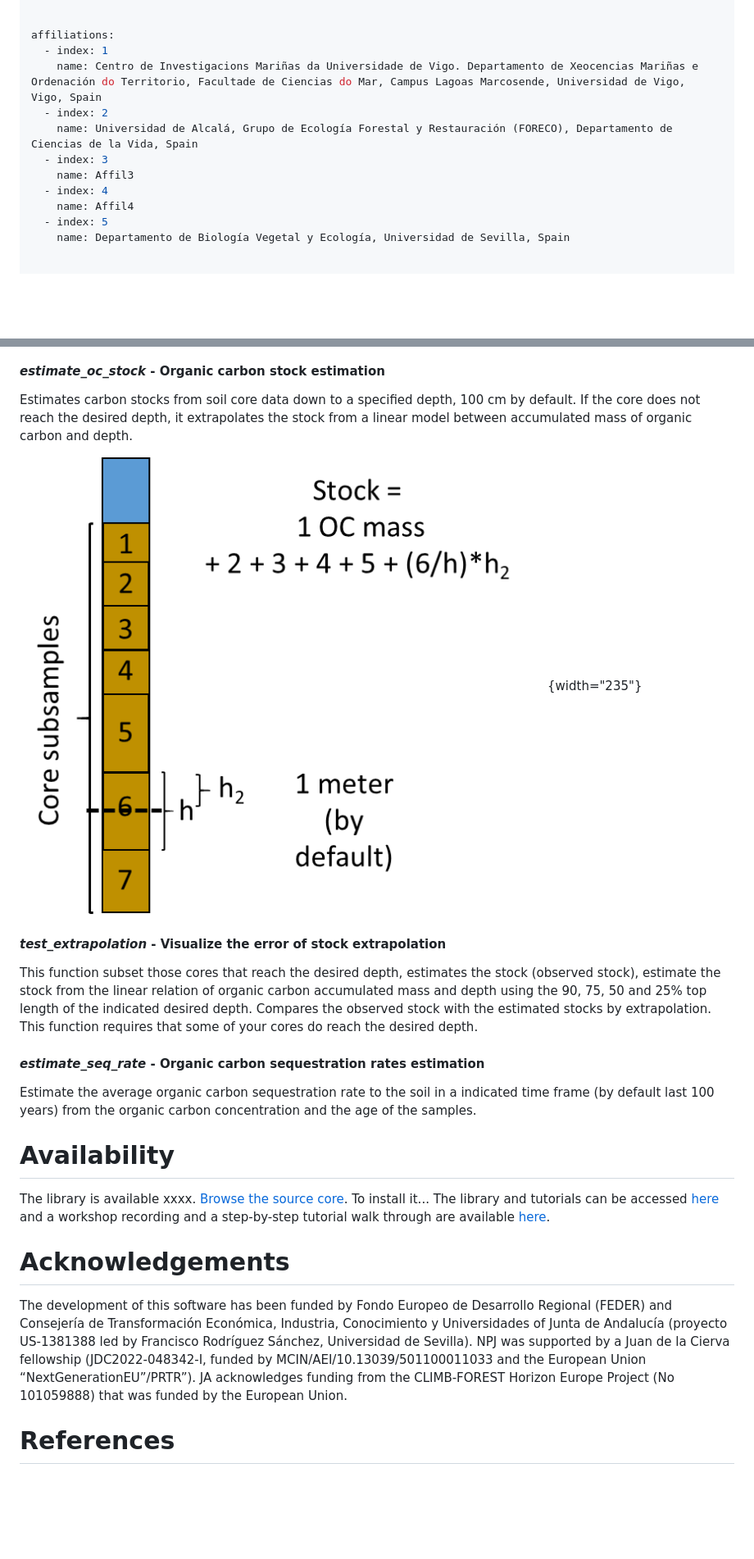
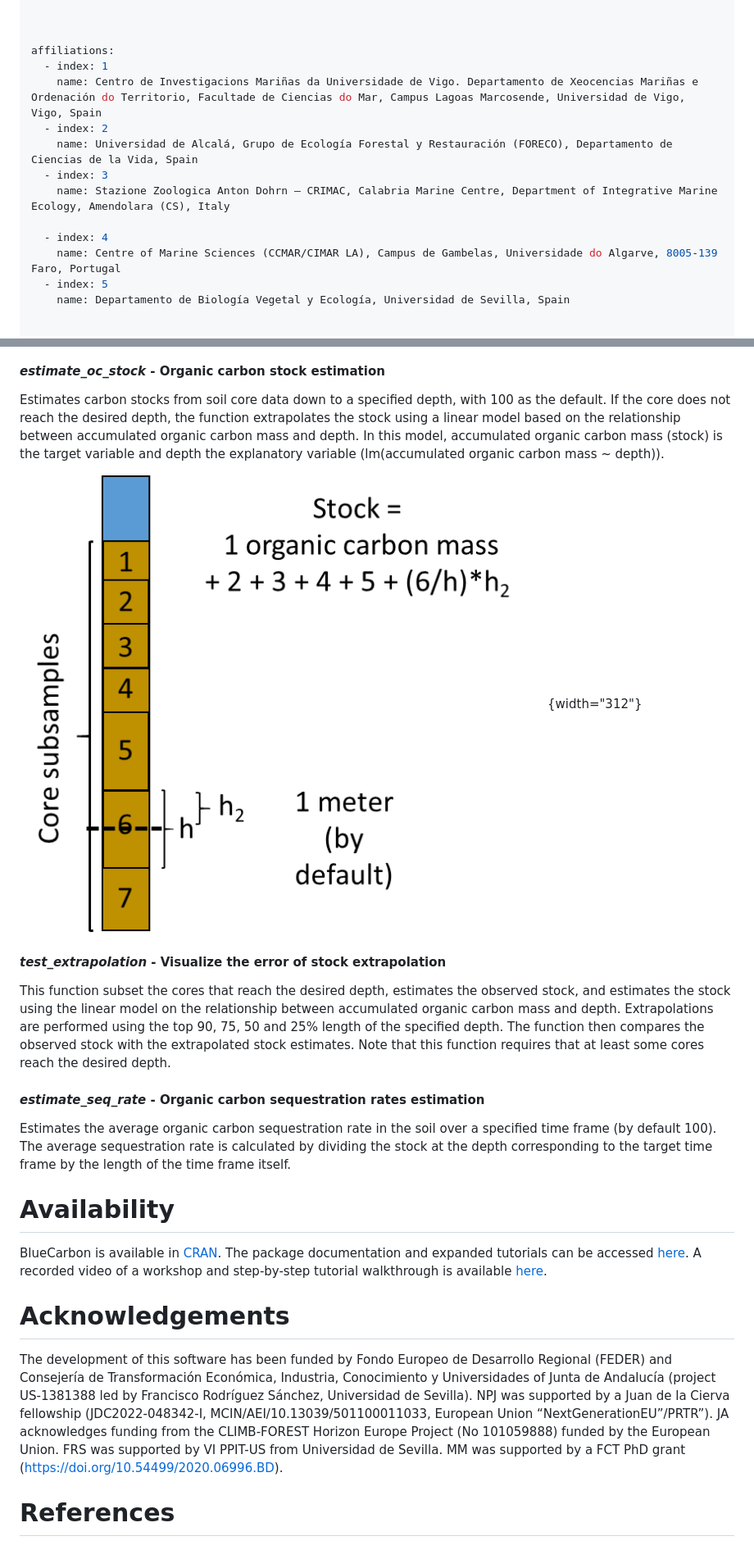
Before and after one commit to NPJuncal/bluecarbon_ms, a Markdown page: paper.md, 2 parts joined by grey strips. Shown: that part at 82% size. Rendered like a GitHub page; pictures changed too: images/estimate_stock-01.png (added); blank space fills up the shorter version.

```diff
--- a/paper.md
+++ b/paper.md
@@ -24,15 +27,17 @@ authors:
     affiliation: 5
 
 
+
 affiliations:
   - index: 1
     name: Centro de Investigacions Mariñas da Universidade de Vigo. Departamento de Xeocencias Mariñas e Ordenación do Territorio, Facultade de Ciencias do Mar, Campus Lagoas Marcosende, Universidad de Vigo, Vigo, Spain
   - index: 2
     name: Universidad de Alcalá, Grupo de Ecología Forestal y Restauración (FORECO), Departamento de Ciencias de la Vida, Spain
   - index: 3
-    name: Affil3
+    name: Stazione Zoologica Anton Dohrn – CRIMAC, Calabria Marine Centre, Department of Integrative Marine Ecology, Amendolara (CS), Italy
+
   - index: 4
-    name: Affil4
+    name: Centre of Marine Sciences (CCMAR/CIMAR LA), Campus de Gambelas, Universidade do Algarve, 8005-139 Faro, Portugal
   - index: 5
     name: Departamento de Biología Vegetal y Ecología, Universidad de Sevilla, Spain
 
@@ -91,24 +96,24 @@ For those cores were only selected samples were measured it is necessary to assi
 
 #### ***estimate_oc_stock*** **- Organic carbon stock estimation**
 
-Estimates carbon stocks from soil core data down to a specified depth, 100 cm by default. If the core does not reach the desired depth, it extrapolates the stock from a linear model between accumulated mass of organic carbon and depth.
+Estimates carbon stocks from soil core data down to a specified depth, with 100 as the default. If the core does not reach the desired depth, the function extrapolates the stock using a linear model based on the relationship between accumulated organic carbon mass and depth. In this model, accumulated organic carbon mass (stock) is the target variable and depth the explanatory variable (lm(accumulated organic carbon mass \~ depth)).
 
-![OC stock estimation diagram](images/estimate_stock.png){width="235"}
+![OC stock estimation diagram](images/estimate_stock-01.png){width="312"}
 
 #### ***test_extrapolation*** **- Visualize the error of stock extrapolation**
 
-This function subset those cores that reach the desired depth, estimates the stock (observed stock), estimate the stock from the linear relation of organic carbon accumulated mass and depth using the 90, 75, 50 and 25% top length of the indicated desired depth. Compares the observed stock with the estimated stocks by extrapolation. This function requires that some of your cores do reach the desired depth.
+This function subset the cores that reach the desired depth, estimates the observed stock, and estimates the stock using the linear model on the relationship between accumulated organic carbon mass and depth. Extrapolations are performed using the top 90, 75, 50 and 25% length of the specified depth. The function then compares the observed stock with the extrapolated stock estimates. Note that this function requires that at least some cores reach the desired depth.
 
 #### ***estimate_seq_rate*** **- Organic carbon sequestration rates estimation**
 
-Estimate the average organic carbon sequestration rate to the soil in a indicated time frame (by default last 100 years) from the organic carbon concentration and the age of the samples.
+Estimates the average organic carbon sequestration rate in the soil over a specified time frame (by default 100). The average sequestration rate is calculated by dividing the stock at the depth corresponding to the target time frame by the length of the time frame itself.
 
 # Availability
 
-The library is available xxxx. [Browse the source core](https://github.com/EcologyR/BlueCarbon/). To install it... The library and tutorials can be accessed [here](https://ecologyr.github.io/BlueCarbon/) and a workshop recording and a step-by-step tutorial walk through are available [here](https://www.youtube.com/watch?v=XCrrR3_MSHc&ab_channel=EcoinformaticaAEET).
+BlueCarbon is available in [CRAN](https://cran.r-project.org/package=BlueCarbon). The package documentation and expanded tutorials can be accessed [here](https://ecologyr.github.io/BlueCarbon/). A recorded video of a workshop and step-by-step tutorial walkthrough is available [here](https://www.youtube.com/watch?v=XCrrR3_MSHc&ab_channel=EcoinformaticaAEET).
 
 # Acknowledgements
 
-The development of this software has been funded by Fondo Europeo de Desarrollo Regional (FEDER) and Consejería de Transformación Económica, Industria, Conocimiento y Universidades of Junta de Andalucía (proyecto US-1381388 led by Francisco Rodríguez Sánchez, Universidad de Sevilla). NPJ was supported by a Juan de la Cierva fellowship (JDC2022-048342-I, funded by MCIN/AEI/10.13039/501100011033 and the European Union “NextGenerationEU”/PRTR”). JA acknowledges funding from the CLIMB-FOREST Horizon Europe Project (No 101059888) that was funded by the European Union.
+The development of this software has been funded by Fondo Europeo de Desarrollo Regional (FEDER) and Consejería de Transformación Económica, Industria, Conocimiento y Universidades of Junta de Andalucía (project US-1381388 led by Francisco Rodríguez Sánchez, Universidad de Sevilla). NPJ was supported by a Juan de la Cierva fellowship (JDC2022-048342-I, MCIN/AEI/10.13039/501100011033, European Union “NextGenerationEU”/PRTR”). JA acknowledges funding from the CLIMB-FOREST Horizon Europe Project (No 101059888) funded by the European Union. FRS was supported by VI PPIT-US from Universidad de Sevilla. MM was supported by a FCT PhD grant (https://doi.org/10.54499/2020.06996.BD).
 
 # References
```
Also changed, not shown: other parts of paper.md (+13 -10 lines), images/BC_workflow-02.png (added), images/compaction-02.png (added), images/estimate_h()-01.png (added), 4 other files.
